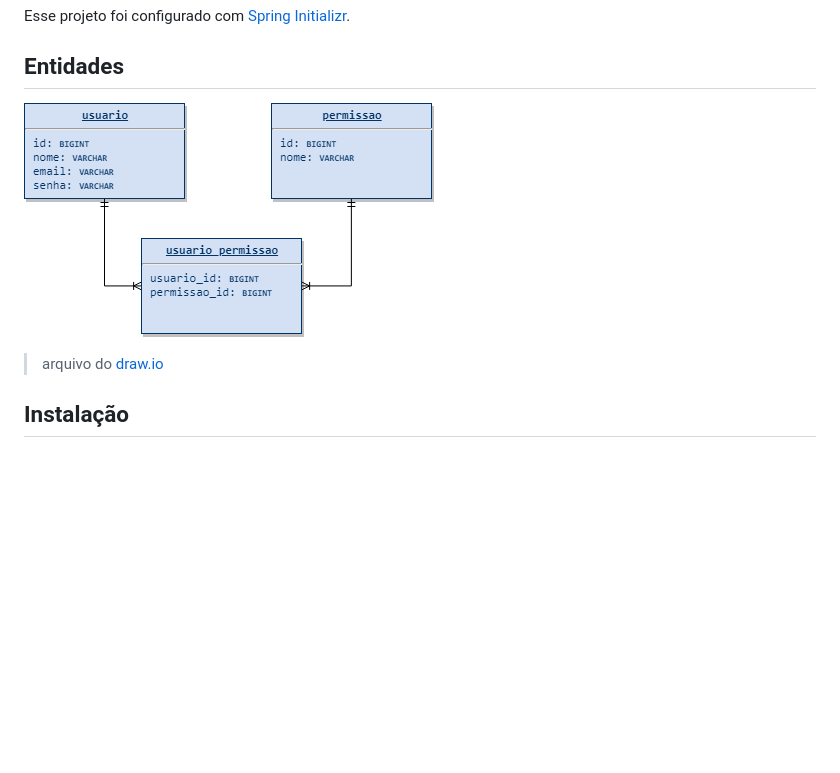
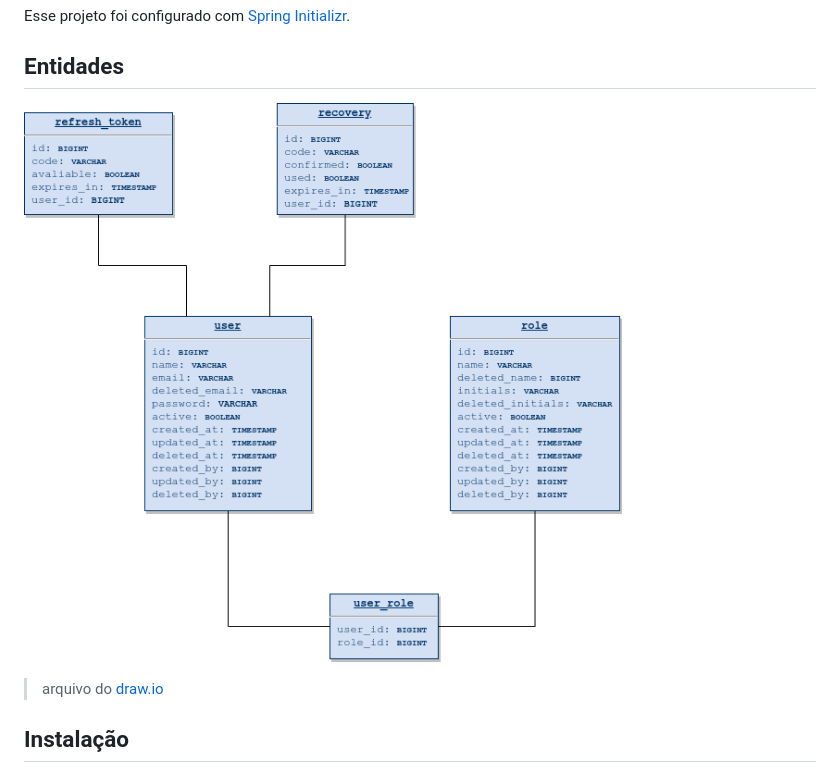
Before and after one commit to AbdaliDahir/media-test, a Markdown page: README.md, the part around one of its changes. Rendered like a GitHub page; pictures changed too: database_diagram/spring_boot_crud_database_diagram.png (added), der/spring_boot_crud_der.png (deleted); blank space fills up the shorter version.

Commit message:
Updated database diagram on readme

```diff
--- a/README.md
+++ b/README.md
@@ -58,6 +58,6 @@ Esse projeto foi configurado com [Spring Initializr](https://start.spring.io/).
 ## Entidades
 
 <p>
-  <img src="./der/spring_boot_crud_der.png" alt="DER" />
+  <img src="./database_diagram/spring_boot_crud_database_diagram.png" alt="database diagram" />
 </p>
 
```
Also changed, not shown: other parts of README.md (+1 -1 lines), 2 other files.
